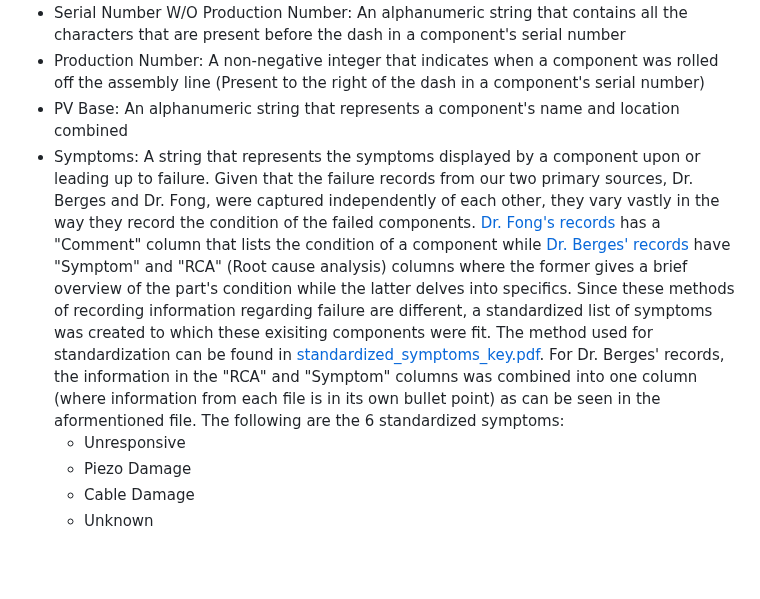
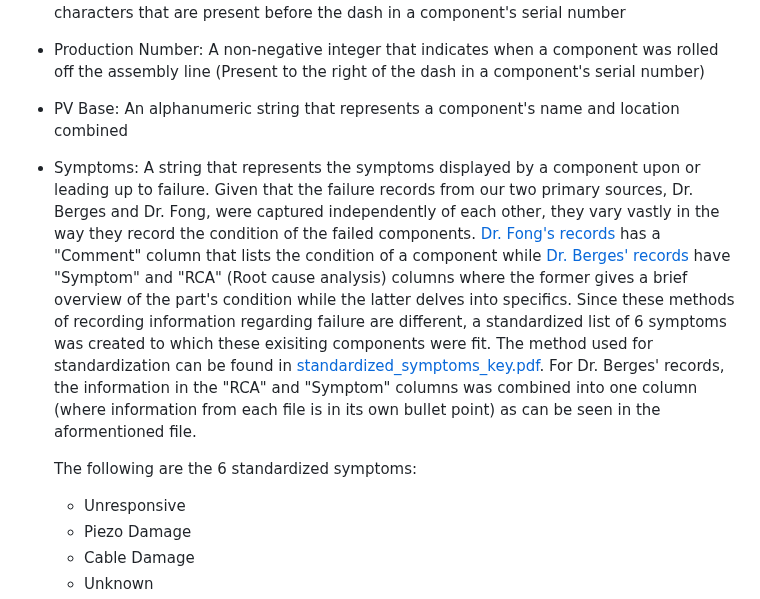
Before and after one commit to vikkrant/OptoMech_FailureMgmt-Inventory, a Markdown page: README.md, the part around the change. GitHub-like rendering; blank space fills up the shorter version.

```diff
--- a/README.md
+++ b/README.md
@@ -25,7 +25,9 @@ The following characteristics have been captured for each failure
 - Serial Number W/O Production Number: An alphanumeric string that contains all the characters that are present before the dash in a component's serial number
 - Production Number: A non-negative integer that indicates when a component was rolled off the assembly line (Present to the right of the dash in a component's serial number)
 - PV Base: An alphanumeric string that represents a component's name and location combined
-- Symptoms: A string that represents the symptoms displayed by a component upon or leading up to failure. Given that the failure records from our two primary sources, Dr. Berges and Dr. Fong, were captured independently of each other, they vary vastly in the way they record the condition of the failed components. [Dr. Fong's records](/records_AnthonyFong.xlsx) has a "Comment" column that lists the condition of a component while [Dr. Berges' records](/records_AdamBerges.pdf) have "Symptom" and "RCA" (Root cause analysis) columns where the former gives a brief overview of the part's condition while the latter delves into specifics. Since these methods of recording information regarding failure are different, a standardized list of symptoms was created to which these exisiting components were fit. The method used for standardization can be found in [standardized_symptoms_key.pdf](/standardized_symptoms_key.pdf). For Dr. Berges' records, the information in the "RCA" and "Symptom" columns was combined into one column (where information from each file is in its own bullet point) as can be seen in the aformentioned file. The following are the 6 standardized symptoms:
+- Symptoms: A string that represents the symptoms displayed by a component upon or leading up to failure. Given that the failure records from our two primary sources, Dr. Berges and Dr. Fong, were captured independently of each other, they vary vastly in the way they record the condition of the failed components. [Dr. Fong's records](/records_AnthonyFong.xlsx) has a "Comment" column that lists the condition of a component while [Dr. Berges' records](/records_AdamBerges.pdf) have "Symptom" and "RCA" (Root cause analysis) columns where the former gives a brief overview of the part's condition while the latter delves into specifics. Since these methods of recording information regarding failure are different, a standardized list of 6 symptoms was created to which these exisiting components were fit. The method used for standardization can be found in [standardized_symptoms_key.pdf](/standardized_symptoms_key.pdf). For Dr. Berges' records, the information in the "RCA" and "Symptom" columns was combined into one column (where information from each file is in its own bullet point) as can be seen in the aformentioned file.
+
+  The following are the 6 standardized symptoms:
   - Unresponsive
   - Piezo Damage
   - Cable Damage
```
